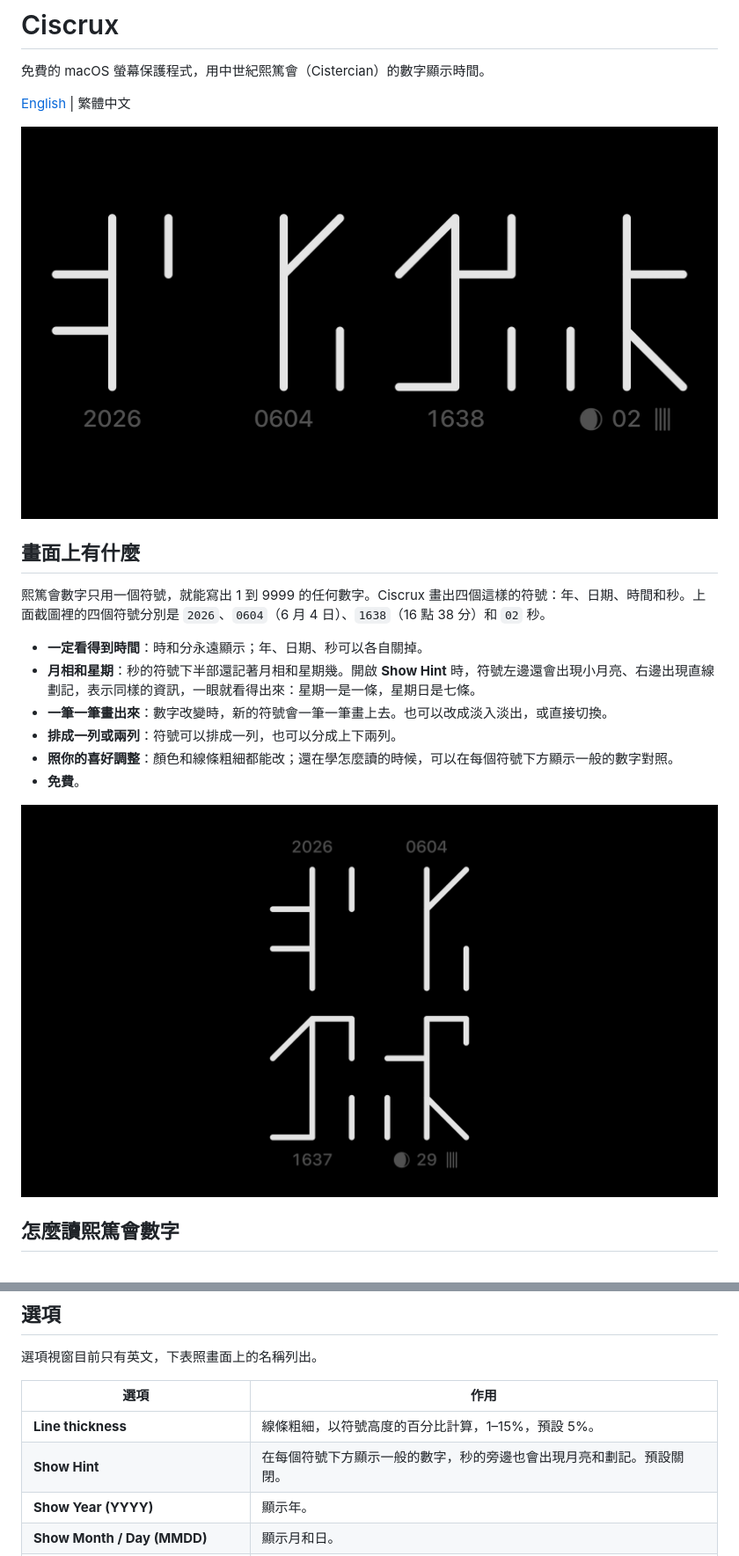
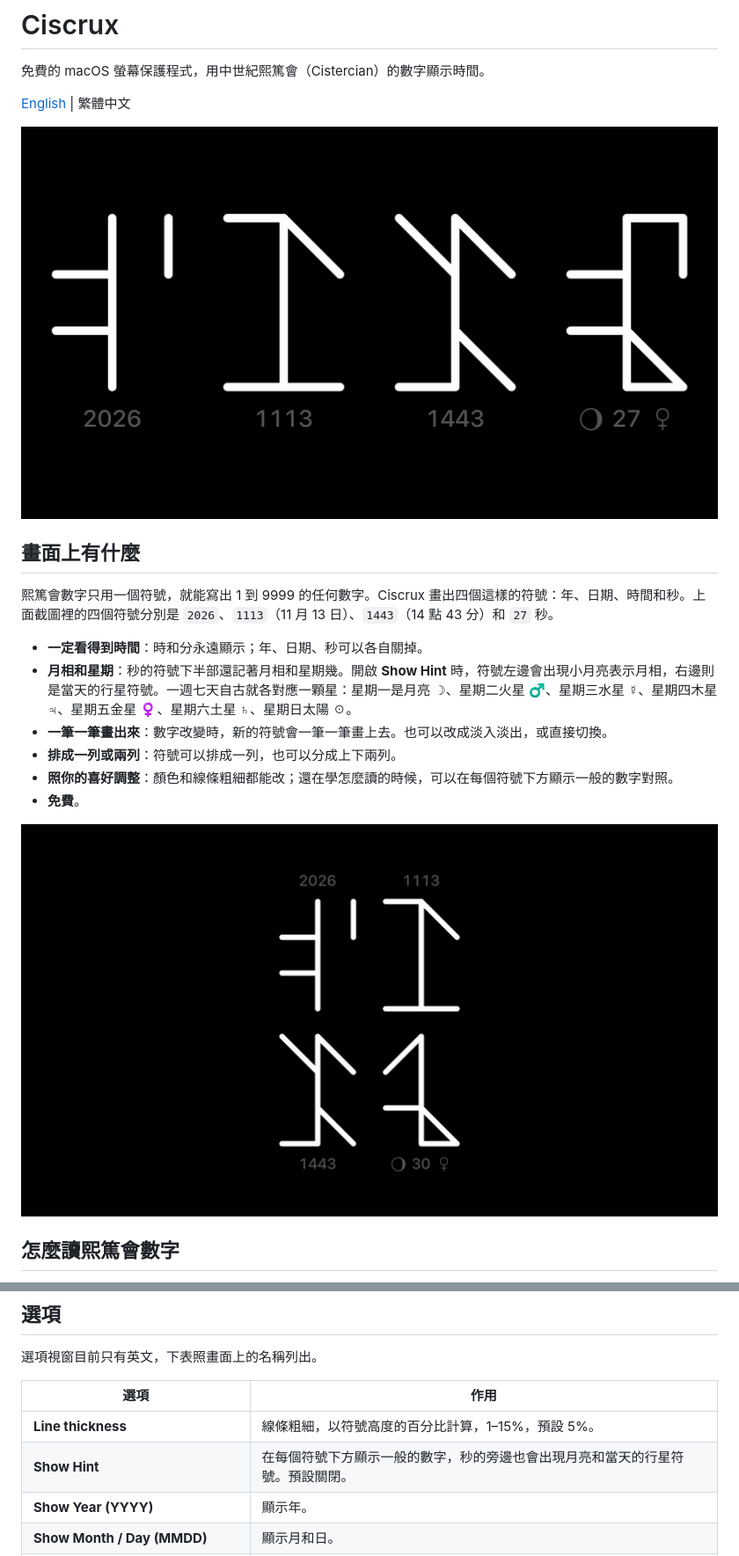
Before and after one commit to vulcanshen/ciscrux, a Markdown page: README-zh_TW.md, 2 parts joined by grey strips. Shown at 88% size. Rendered like a GitHub page; pictures changed too: images/horizontal.png, images/stacked.png.

```diff
--- a/README-zh_TW.md
+++ b/README-zh_TW.md
@@ -8,10 +8,10 @@
 
 ## 畫面上有什麼
 
-熙篤會數字只用一個符號，就能寫出 1 到 9999 的任何數字。Ciscrux 畫出四個這樣的符號：年、日期、時間和秒。上面截圖裡的四個符號分別是 `2026`、`0604`（6 月 4 日）、`1638`（16 點 38 分）和 `02` 秒。
+熙篤會數字只用一個符號，就能寫出 1 到 9999 的任何數字。Ciscrux 畫出四個這樣的符號：年、日期、時間和秒。上面截圖裡的四個符號分別是 `2026`、`1113`（11 月 13 日）、`1443`（14 點 43 分）和 `27` 秒。
 
 - **一定看得到時間**：時和分永遠顯示；年、日期、秒可以各自關掉。
-- **月相和星期**：秒的符號下半部還記著月相和星期幾。開啟 **Show Hint** 時，符號左邊還會出現小月亮、右邊出現直線劃記，表示同樣的資訊，一眼就看得出來：星期一是一條，星期日是七條。
+- **月相和星期**：秒的符號下半部還記著月相和星期幾。開啟 **Show Hint** 時，符號左邊會出現小月亮表示月相，右邊則是當天的行星符號。一週七天自古就各對應一顆星：星期一是月亮 ☽、星期二火星 ♂、星期三水星 ☿、星期四木星 ♃、星期五金星 ♀、星期六土星 ♄、星期日太陽 ☉。
 - **一筆一筆畫出來**：數字改變時，新的符號會一筆一筆畫上去。也可以改成淡入淡出，或直接切換。
 - **排成一列或兩列**：符號可以排成一列，也可以分成上下兩列。
 - **照你的喜好調整**：顏色和線條粗細都能改；還在學怎麼讀的時候，可以在每個符號下方顯示一般的數字對照。
@@ -52,7 +52,7 @@ brew install --cask vulcanshen/tap/ciscrux
 | 選項 | 作用 |
 |---|---|
 | **Line thickness** | 線條粗細，以符號高度的百分比計算，1–15%，預設 5%。 |
-| **Show Hint** | 在每個符號下方顯示一般的數字，秒的旁邊也會出現月亮和劃記。預設關閉。 |
+| **Show Hint** | 在每個符號下方顯示一般的數字，秒的旁邊也會出現月亮和當天的行星符號。預設關閉。 |
 | **Show Year (YYYY)** | 顯示年。 |
 | **Show Month / Day (MMDD)** | 顯示月和日。 |
 | **Show Seconds \| Moon phase \| Weekday** | 顯示秒，連同月相和星期。 |
```
Also changed, not shown: README.md (+3 -3 lines).
